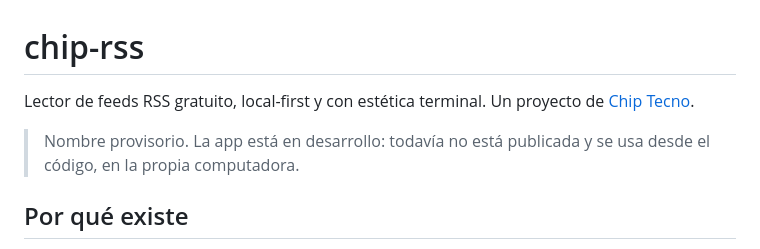
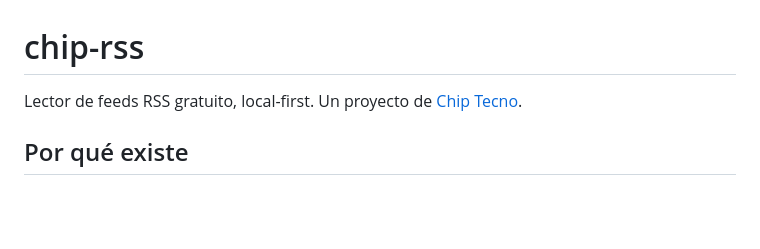
Before and after one commit to Chitecno/chip-rss, a Markdown page: README.md, the part around the change. Drawn GitHub-style; blank space fills up the shorter version.

```diff
--- a/README.md
+++ b/README.md
@@ -1,8 +1,8 @@
 # chip-rss
 
-Lector de feeds RSS gratuito, local-first y con estética terminal. Un proyecto de [Chip Tecno](https://chiptecno.ar).
+Lector de feeds RSS gratuito, local-first. Un proyecto de [Chip Tecno](https://chiptecno.ar).
 
-> Nombre provisorio. La app está en desarrollo: todavía no está publicada y se usa desde el código, en la propia computadora.
+
 
 ## Por qué existe
 
```
